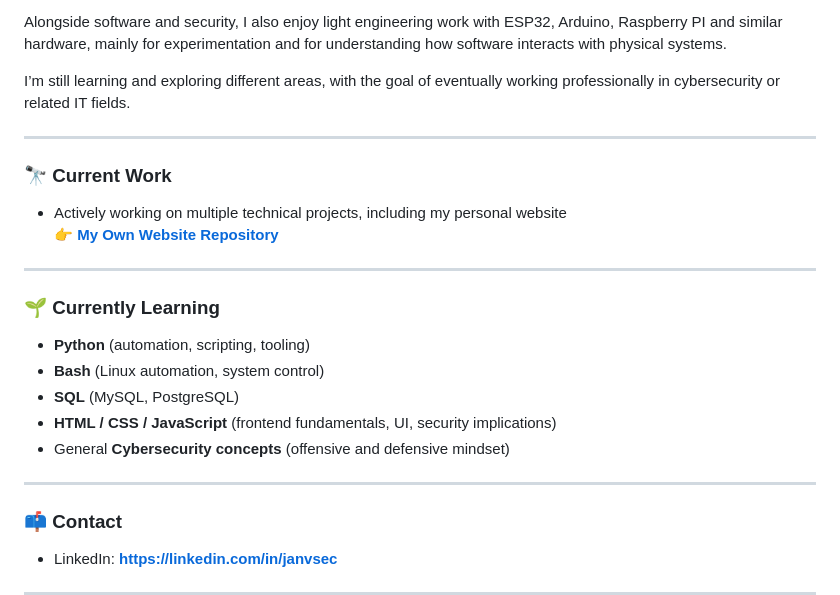
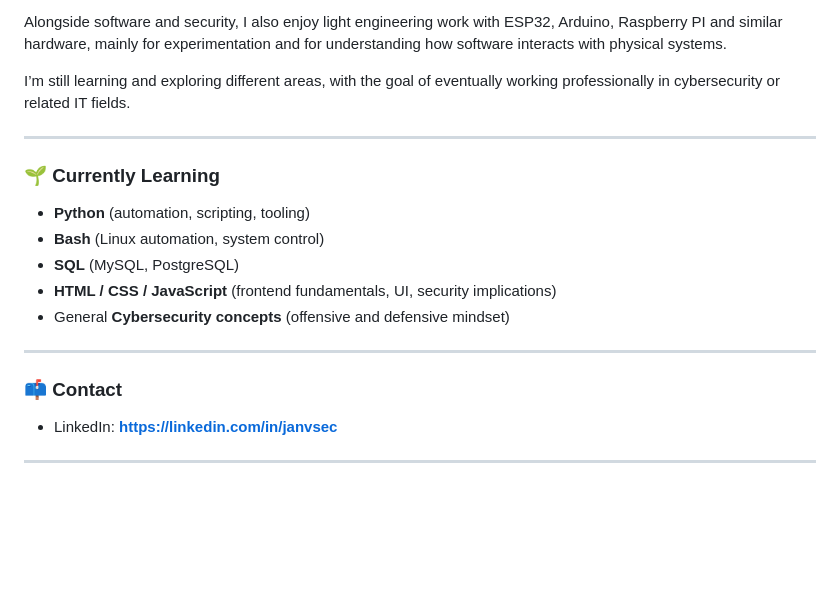
Before and after one commit to janvsec/janvsec, a Markdown page: README.md, the part around the change. Rendered like a GitHub page; blank space fills up the shorter version.

```diff
--- a/README.md
+++ b/README.md
@@ -11,12 +11,6 @@ I’m still learning and exploring different areas, with the goal of eventually
 
 ---
 
-### 🔭 Current Work
-- Actively working on multiple technical projects, including my personal website
-  👉 **[My Own Website Repository](https://github.com/janvsec/janvsec)**
-
----
-
 ### 🌱 Currently Learning
 - **Python** (automation, scripting, tooling)
 - **Bash** (Linux automation, system control)
@@ -25,7 +19,6 @@ I’m still learning and exploring different areas, with the goal of eventually
 - General **Cybersecurity concepts** (offensive and defensive mindset)
 
 ---
-
 
 ### 📫 Contact
 - LinkedIn: **https://linkedin.com/in/janvsec**
```
